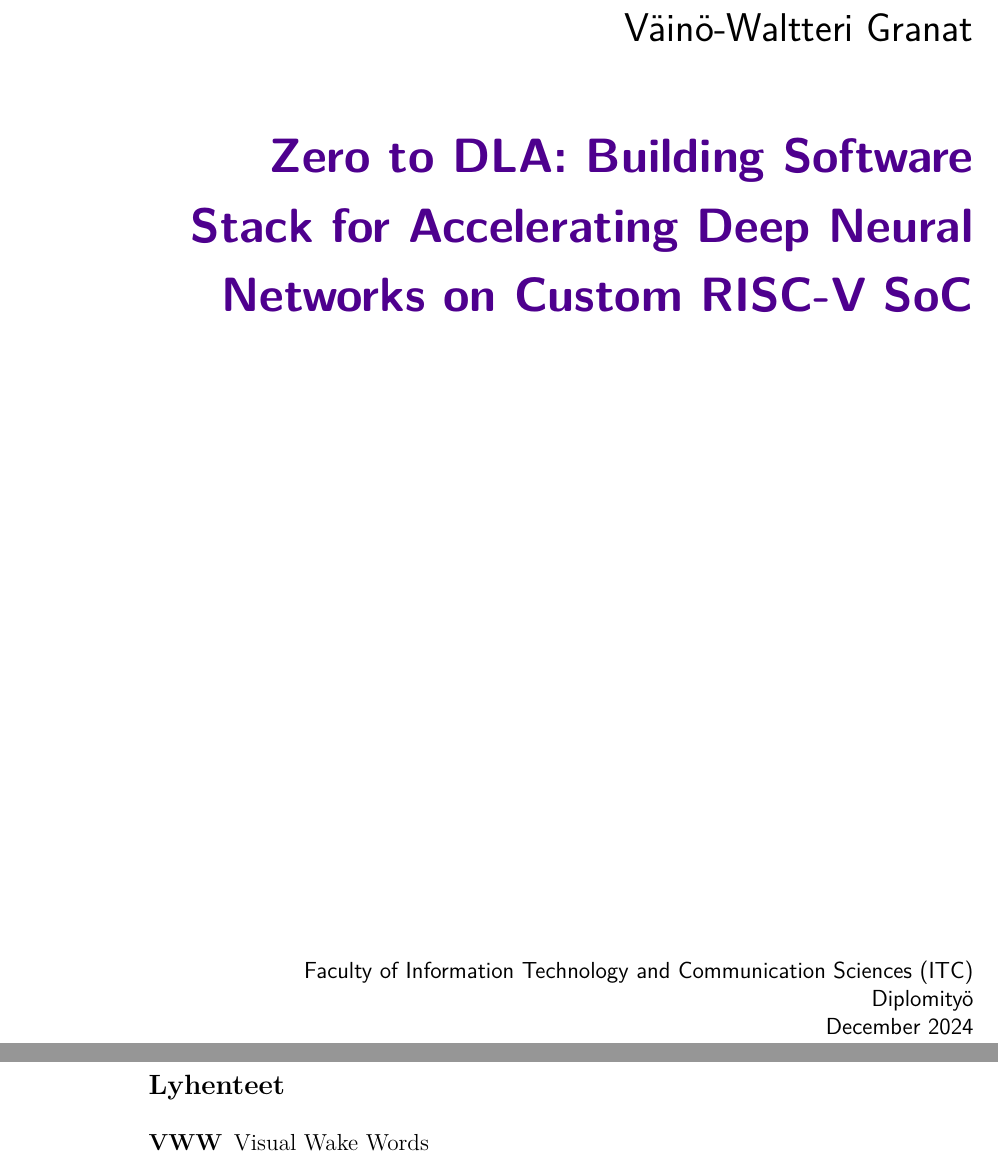
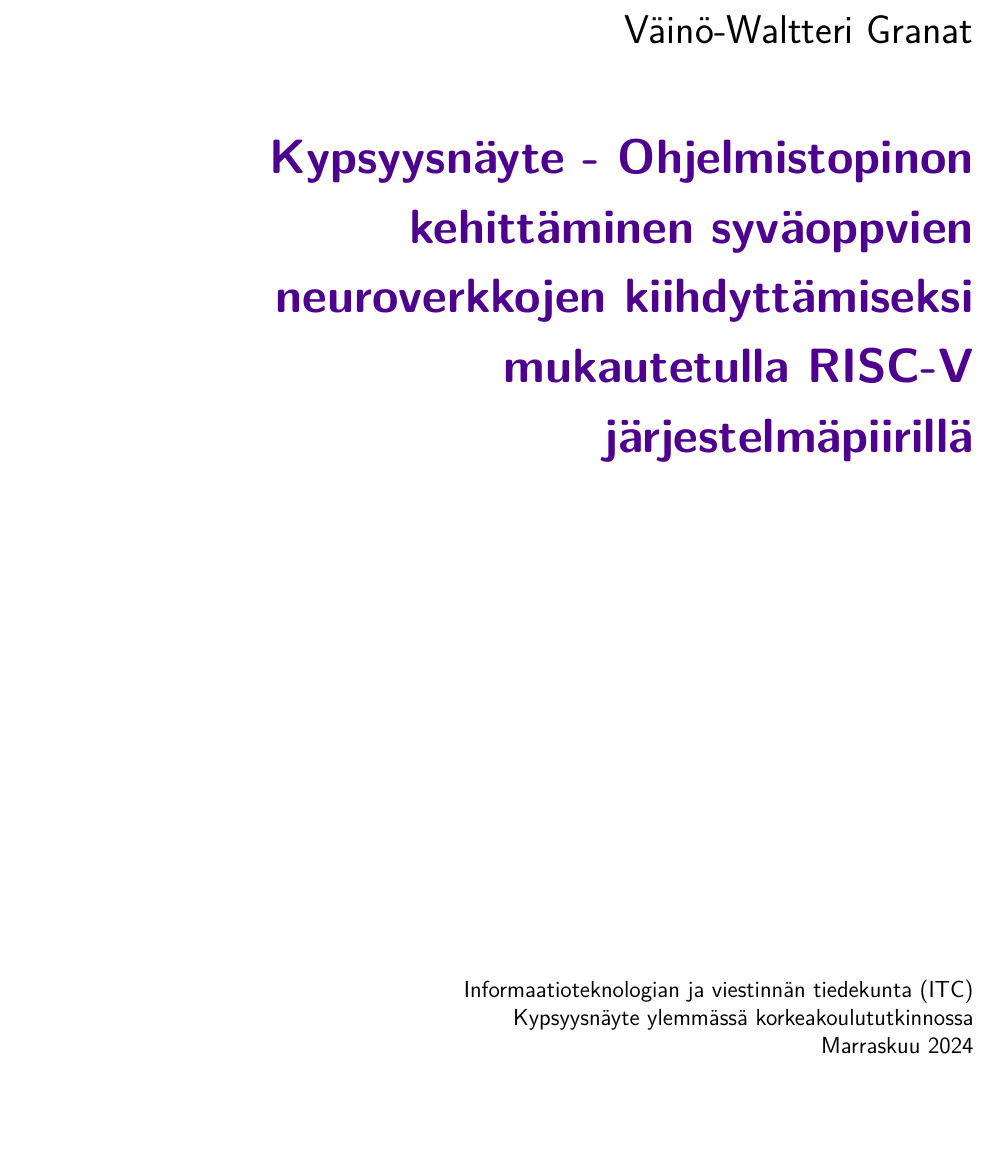
Before and after one commit to vilukissa68/masters-thesis, a LaTeX thesis (kypsyysnayte/main.tex): two parts of pages 1 and 2 of 7 before the commit and part of page 1 of 6 after it, the two joined at a grey line, cut so that both start at the same text, the shorter picture padded with empty space. Compiled offline with XeLaTeX.

Commit message:
Fix finnish title to kypsyysnäyte

```diff
--- a/kypsyysnayte/main.tex
+++ b/kypsyysnayte/main.tex
@@ -25,8 +25,8 @@
 
 \author{Väinö-Waltteri Granat}
 %\title{Zero to DLA: Building Software Support For Custom RISC-V SoC To Accelerate Deep Neural Networks} % primary title (for front page)
-\title{Zero to DLA: Building Software Stack for Accelerating Deep Neural Networks on Custom RISC-V SoC} % primary title (for front page)
-\thesistype{Diplomityö} % or Bachelor of Science, Laboratory Report...
+\title{Kypsyysnäyte - Ohjelmistopinon kehittäminen syväoppvien neuroverkkojen kiihdyttämiseksi mukautetulla RISC-V järjestelmäpiirillä} % primary title (for front page)
+\thesistype{Kypsyysnäyte ylemmässä korkeakoulututkinnossa} % or Bachelor of Science, Laboratory Report...
 
 % Put your thesis' main language last
 % http://mirrors.ctan.org/macros/latex/required/babel/base/babel.pdf
@@ -125,14 +125,14 @@
 
 \noindent\Huge{\textsf{\textbf{\textcolor{tunipurple}{\@title}}}}
 \end{flushright}
-\vspace{10.7cm} % adjust to 12.7 this if thesis title needs two lines
+\vspace{8.7cm} % adjust to 12.7 this if thesis title needs two lines
 
 % Last some additional info to the bottom-right corner
 \begin{flushright}
     \begin{spacing}{1.0}
-      \textsf{Faculty of Information Technology and Communication Sciences (ITC)\\
+      \textsf{Informaatioteknologian ja viestinnän tiedekunta (ITC)\\
       \@thesistype\\
-      December 2024}
+      Marraskuu 2024}
     \end{spacing}
 \end{flushright}
 
@@ -174,9 +174,9 @@
 
 \clearpage
 
-\section*{Lyhenteet}
-\begin{acronym}
-  \acro{VWW}{Visual Wake Words}
-\end{acronym}
+% \section*{Lyhenteet}
+% \begin{acronym}
+%   \acro{VWW}{Visual Wake Words}
+% \end{acronym}
 
 
```
Also changed, not shown: kypsyysnayte/main.pdf, kypsyysnayte/main.tex (8 more changed lines).
